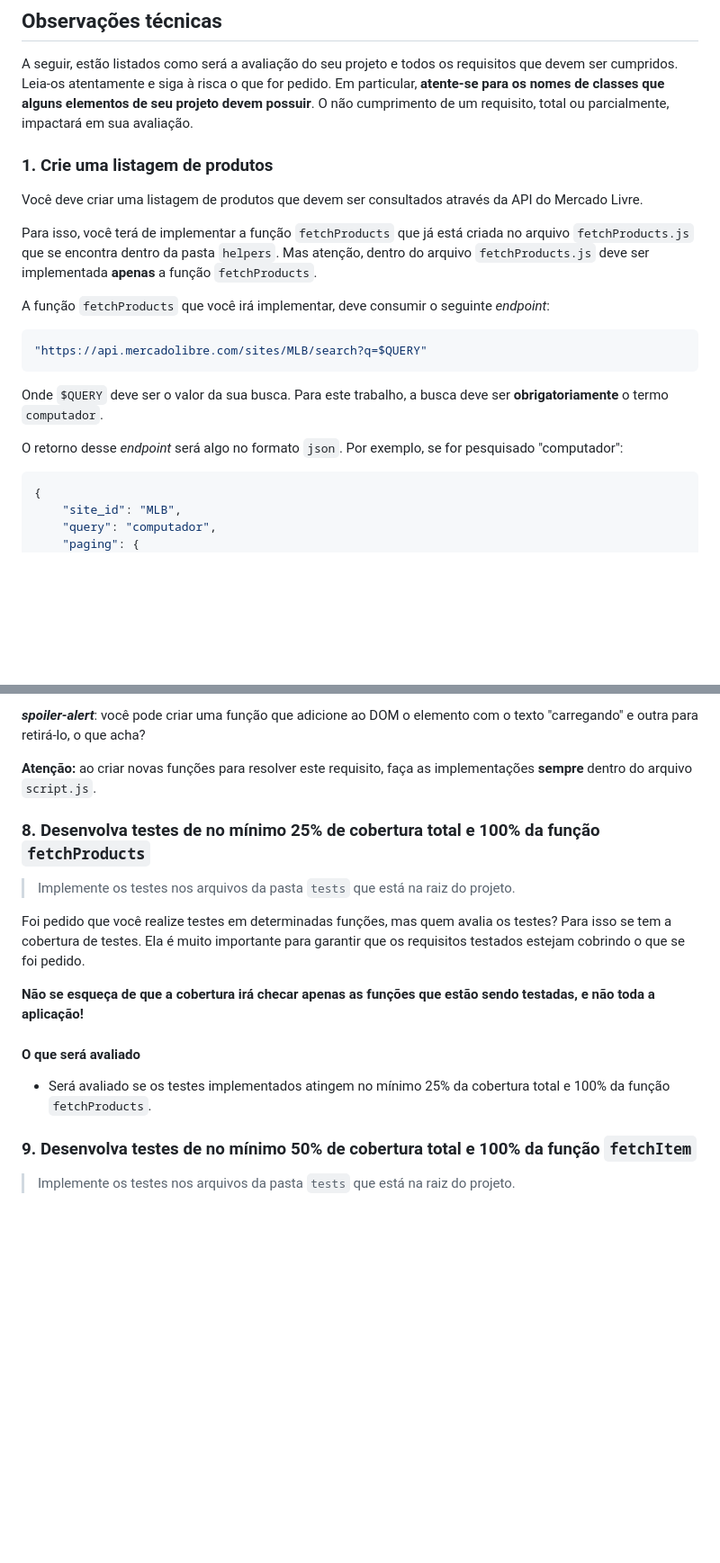
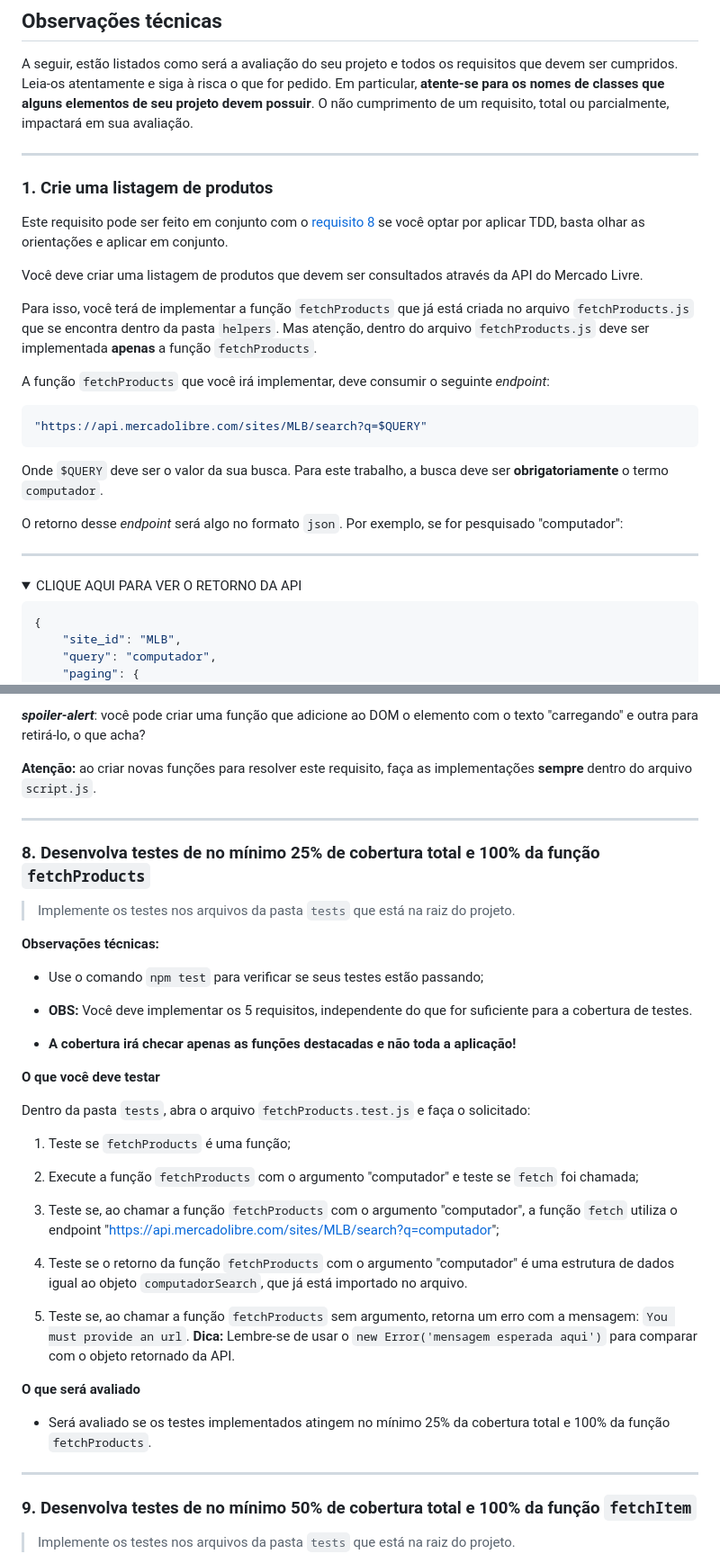
Before and after one commit to gabriellukke/shopping-cart-redux, a Markdown page: README.md, 2 parts joined by grey strips. Shown: that part at 90% size. GitHub-like rendering; folded sections open; blank space fills up the shorter version.

````diff
--- a/README.md
+++ b/README.md
@@ -245,7 +251,11 @@ O [manual da API do Mercado Livre](https://developers.mercadolivre.com.br/pt_br/
 
 A seguir, estão listados como será a avaliação do seu projeto e todos os requisitos que devem ser cumpridos. Leia-os atentamente e siga à risca o que for pedido. Em particular, **atente-se para os nomes de classes que alguns elementos de seu projeto devem possuir**. O não cumprimento de um requisito, total ou parcialmente, impactará em sua avaliação.
 
+---
+
 ### 1. Crie uma listagem de produtos
+
+Este requisito pode ser feito em conjunto com o [requisito 8](#8-desenvolva-testes-para-atingir-25-de-cobertura) se você optar por aplicar TDD, basta olhar as orientações e aplicar em conjunto.
 
 Você deve criar uma listagem de produtos que devem ser consultados através da API do Mercado Livre.
 
@@ -256,9 +266,16 @@ A função `fetchProducts` que você irá implementar, deve consumir o seguinte
 ```javascript
 "https://api.mercadolibre.com/sites/MLB/search?q=$QUERY"
 ```
+
 Onde `$QUERY` deve ser o valor da sua busca. Para este trabalho, a busca deve ser **obrigatoriamente** o termo `computador`.
 
 O retorno desse _endpoint_ será algo no formato `json`. Por exemplo, se for pesquisado "computador":
+
+---
+
+<details>
+<summary>CLIQUE AQUI PARA VER O RETORNO DA API</summary>
+
 ```json
 {
     "site_id": "MLB",
@@ -601,17 +614,38 @@ Normalmente é utilizada alguma forma para mostrar a pessoa usuária que a requi
 
 **Atenção:** ao criar novas funções para resolver este requisito, faça as implementações **sempre** dentro do arquivo `script.js`.
 
+---
+
 ### 8. Desenvolva testes de no mínimo 25% de cobertura total e 100% da função `fetchProducts`
 
 > Implemente os testes nos arquivos da pasta `tests` que está na raiz do projeto.
 
-Foi pedido que você realize testes em determinadas funções, mas quem avalia os testes? Para isso se tem a cobertura de testes. Ela é muito importante para garantir que os requisitos testados estejam cobrindo o que se foi pedido.
+**Observações técnicas:**
 
-**Não se esqueça de que a cobertura irá checar apenas as funções que estão sendo testadas, e não toda a aplicação!**
+- Use o comando `npm test` para verificar se seus testes estão passando;
+- **OBS:** Você deve implementar os 5 requisitos, independente do que for suficiente para a cobertura de testes.
 
-#### O que será avaliado
+- **A cobertura irá checar apenas as funções destacadas e não toda a aplicação!**
+
+**O que você deve testar**
+
+Dentro da pasta `tests`, abra o arquivo `fetchProducts.test.js` e faça o solicitado:
+
+1. Teste se `fetchProducts` é uma função;
+
+2. Execute a função `fetchProducts` com o argumento "computador" e teste se `fetch` foi chamada;
+
+3. Teste se, ao chamar a função `fetchProducts` com o argumento "computador", a função `fetch` utiliza o endpoint "https://api.mercadolibre.com/sites/MLB/search?q=computador";
+
+4. Teste se o retorno da função `fetchProducts` com o argumento "computador" é uma estrutura de dados igual ao objeto `computadorSearch`, que já está importado no arquivo.
+
+5. Teste se, ao chamar a função `fetchProducts` sem argumento, retorna um erro com a mensagem: `You must provide an url`. **Dica:** Lembre-se de usar o `new Error('mensagem esperada aqui')` para comparar com o objeto retornado da API.
+
+**O que será avaliado**
 
 - Será avaliado se os testes implementados atingem no mínimo 25% da cobertura total e 100% da função `fetchProducts`.
+
+---
 
 ### 9. Desenvolva testes de no mínimo 50% de cobertura total e 100% da função `fetchItem`
 
````
Also changed, not shown: other parts of README.md (+20 -18 lines), cobertura.png (added).
